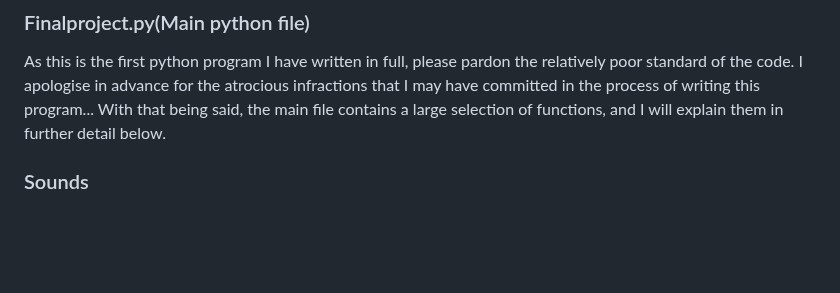
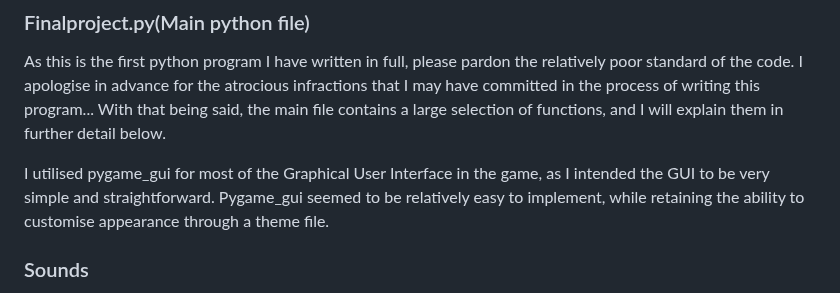
Before and after one commit to Luoq1-Xu/Stuff, a Markdown page: FINALPROJECT-USETHEFOLDER/README.md, the part around the change. Drawn GitHub-style; blank space fills up the shorter version.

Commit message:
Tue, May 16, 2023, 12:50 PM +08:00

```diff
--- a/FINALPROJECT-USETHEFOLDER/README.md
+++ b/FINALPROJECT-USETHEFOLDER/README.md
@@ -28,7 +28,7 @@ The game consists of a few main assets
 ### Finalproject.py(Main python file)
 As this is the first python program I have written in full, please pardon the relatively poor standard of the code. I apologise in advance for the atrocious infractions that I may have committed in the process of writing this program... With that being said, the main file contains a large selection of functions, and I will explain them in further detail below.
 
-
+I utilised pygame_gui for most of the Graphical User Interface in the game, as I intended the GUI to be very simple and straightforward. Pygame_gui seemed to be relatively easy to implement, while retaining the ability to customise appearance through a theme file.
 
 
 
```
